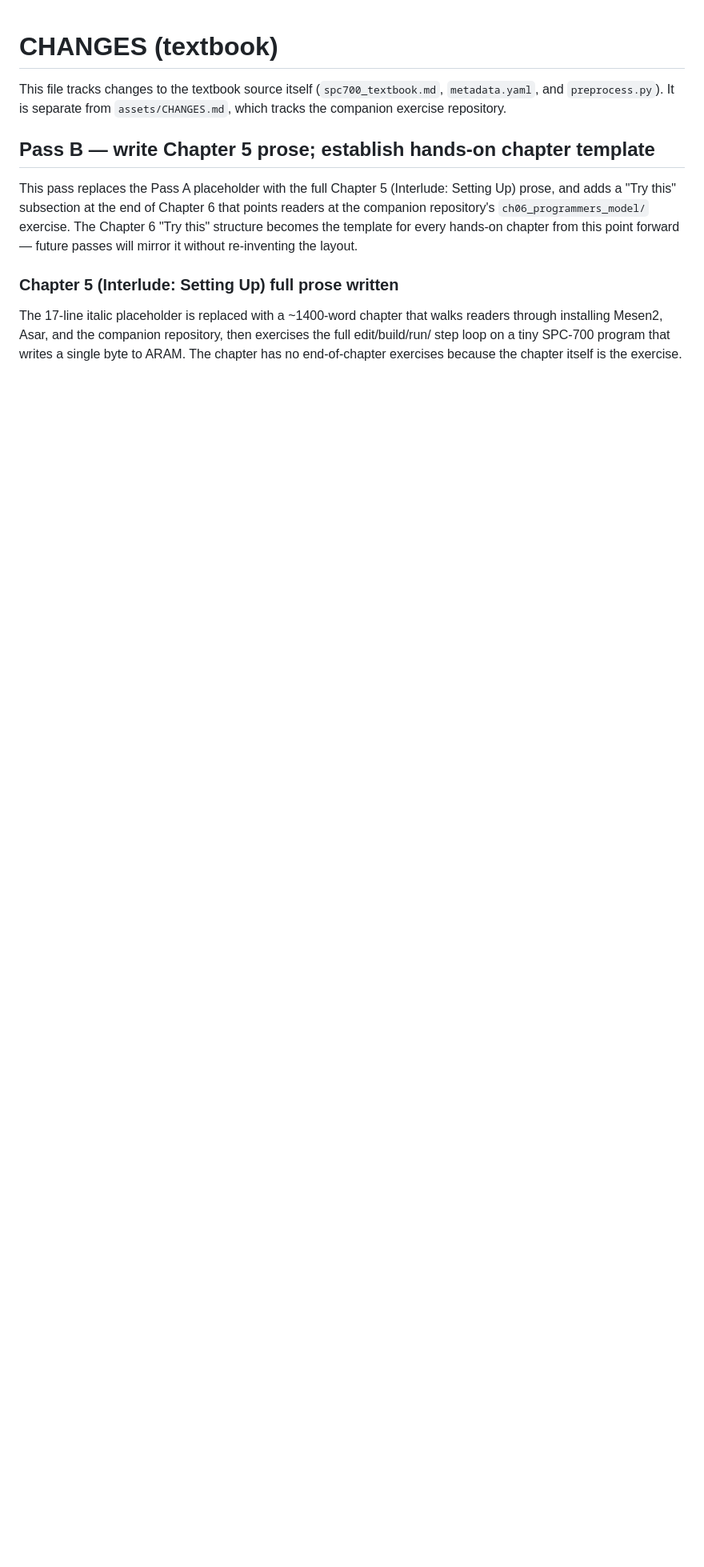
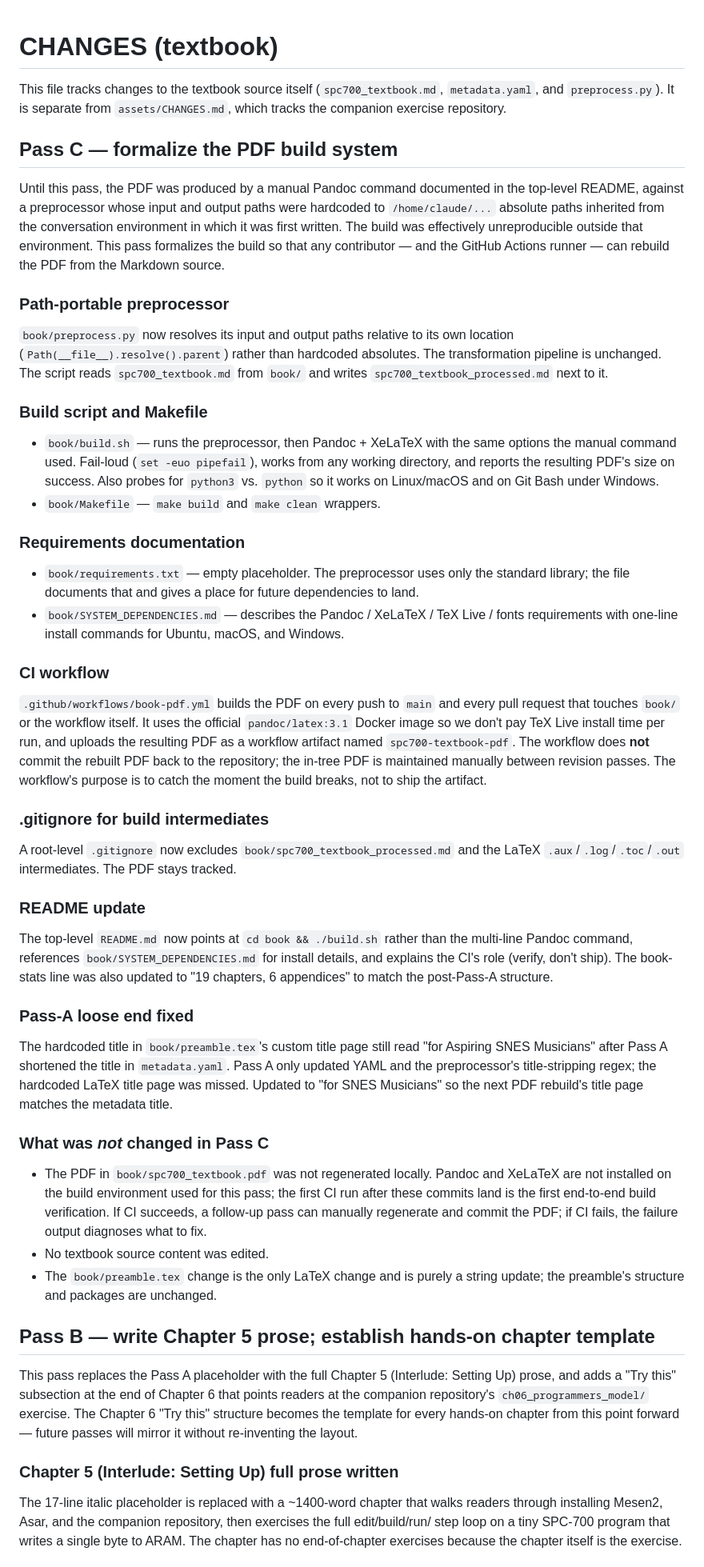
Before and after one commit to spencer2718/spc700-book, a Markdown page: book/CHANGES.md, the part around the change. Shown at 80% size. Rendered like a GitHub page; blank space fills up the shorter version.

Commit message:
Pass C: update CHANGES.md
Document Pass C: path-portable preprocessor, build.sh +
Makefile, requirements.txt, SYSTEM_DEPENDENCIES.md, the CI
workflow, .gitignore for build intermediates, README update,
the preamble title fix (a Pass-A loose end), and the explicit
note that the in-tree PDF was not regenerated locally because
Pandoc and XeLaTeX are not installed in the build environment
used for this pass — first CI run is the first end-to-end
verification.

Co-Authored-By: Claude Opus 4.7 (1M context) <noreply@anthropic.com>

```diff
--- a/book/CHANGES.md
+++ b/book/CHANGES.md
@@ -4,6 +4,95 @@ This file tracks changes to the textbook source itself
 (`spc700_textbook.md`, `metadata.yaml`, and `preprocess.py`).
 It is separate from `assets/CHANGES.md`, which tracks the
 companion exercise repository.
+
+## Pass C — formalize the PDF build system
+
+Until this pass, the PDF was produced by a manual Pandoc command
+documented in the top-level README, against a preprocessor whose
+input and output paths were hardcoded to `/home/claude/...`
+absolute paths inherited from the conversation environment in
+which it was first written. The build was effectively unreproducible
+outside that environment. This pass formalizes the build so that
+any contributor — and the GitHub Actions runner — can rebuild the
+PDF from the Markdown source.
+
+### Path-portable preprocessor
+
+`book/preprocess.py` now resolves its input and output paths
+relative to its own location (`Path(__file__).resolve().parent`)
+rather than hardcoded absolutes. The transformation pipeline is
+unchanged. The script reads `spc700_textbook.md` from `book/` and
+writes `spc700_textbook_processed.md` next to it.
+
+### Build script and Makefile
+
+- `book/build.sh` — runs the preprocessor, then Pandoc + XeLaTeX
+  with the same options the manual command used. Fail-loud
+  (`set -euo pipefail`), works from any working directory, and
+  reports the resulting PDF's size on success. Also probes for
+  `python3` vs. `python` so it works on Linux/macOS and on Git
+  Bash under Windows.
+- `book/Makefile` — `make build` and `make clean` wrappers.
+
+### Requirements documentation
+
+- `book/requirements.txt` — empty placeholder. The preprocessor
+  uses only the standard library; the file documents that and
+  gives a place for future dependencies to land.
+- `book/SYSTEM_DEPENDENCIES.md` — describes the Pandoc / XeLaTeX
+  / TeX Live / fonts requirements with one-line install commands
+  for Ubuntu, macOS, and Windows.
+
+### CI workflow
+
+`.github/workflows/book-pdf.yml` builds the PDF on every push to
+`main` and every pull request that touches `book/` or the
+workflow itself. It uses the official `pandoc/latex:3.1` Docker
+image so we don't pay TeX Live install time per run, and uploads
+the resulting PDF as a workflow artifact named
+`spc700-textbook-pdf`. The workflow does **not** commit the
+rebuilt PDF back to the repository; the in-tree PDF is
+maintained manually between revision passes. The workflow's
+purpose is to catch the moment the build breaks, not to ship
+the artifact.
+
+### .gitignore for build intermediates
+
+A root-level `.gitignore` now excludes
+`book/spc700_textbook_processed.md` and the LaTeX
+`.aux`/`.log`/`.toc`/`.out` intermediates. The PDF stays tracked.
+
+### README update
+
+The top-level `README.md` now points at `cd book && ./build.sh`
+rather than the multi-line Pandoc command, references
+`book/SYSTEM_DEPENDENCIES.md` for install details, and explains
+the CI's role (verify, don't ship). The book-stats line was also
+updated to "19 chapters, 6 appendices" to match the post-Pass-A
+structure.
+
+### Pass-A loose end fixed
+
+The hardcoded title in `book/preamble.tex`'s custom title page
+still read "for Aspiring SNES Musicians" after Pass A shortened
+the title in `metadata.yaml`. Pass A only updated YAML and the
+preprocessor's title-stripping regex; the hardcoded LaTeX title
+page was missed. Updated to "for SNES Musicians" so the next
+PDF rebuild's title page matches the metadata title.
+
+### What was *not* changed in Pass C
+
+- The PDF in `book/spc700_textbook.pdf` was not regenerated
+  locally. Pandoc and XeLaTeX are not installed on the build
+  environment used for this pass; the first CI run after these
+  commits land is the first end-to-end build verification. If
+  CI succeeds, a follow-up pass can manually regenerate and
+  commit the PDF; if CI fails, the failure output diagnoses
+  what to fix.
+- No textbook source content was edited.
+- The `book/preamble.tex` change is the only LaTeX change and
+  is purely a string update; the preamble's structure and
+  packages are unchanged.
 
 ## Pass B — write Chapter 5 prose; establish hands-on chapter template
 
```
